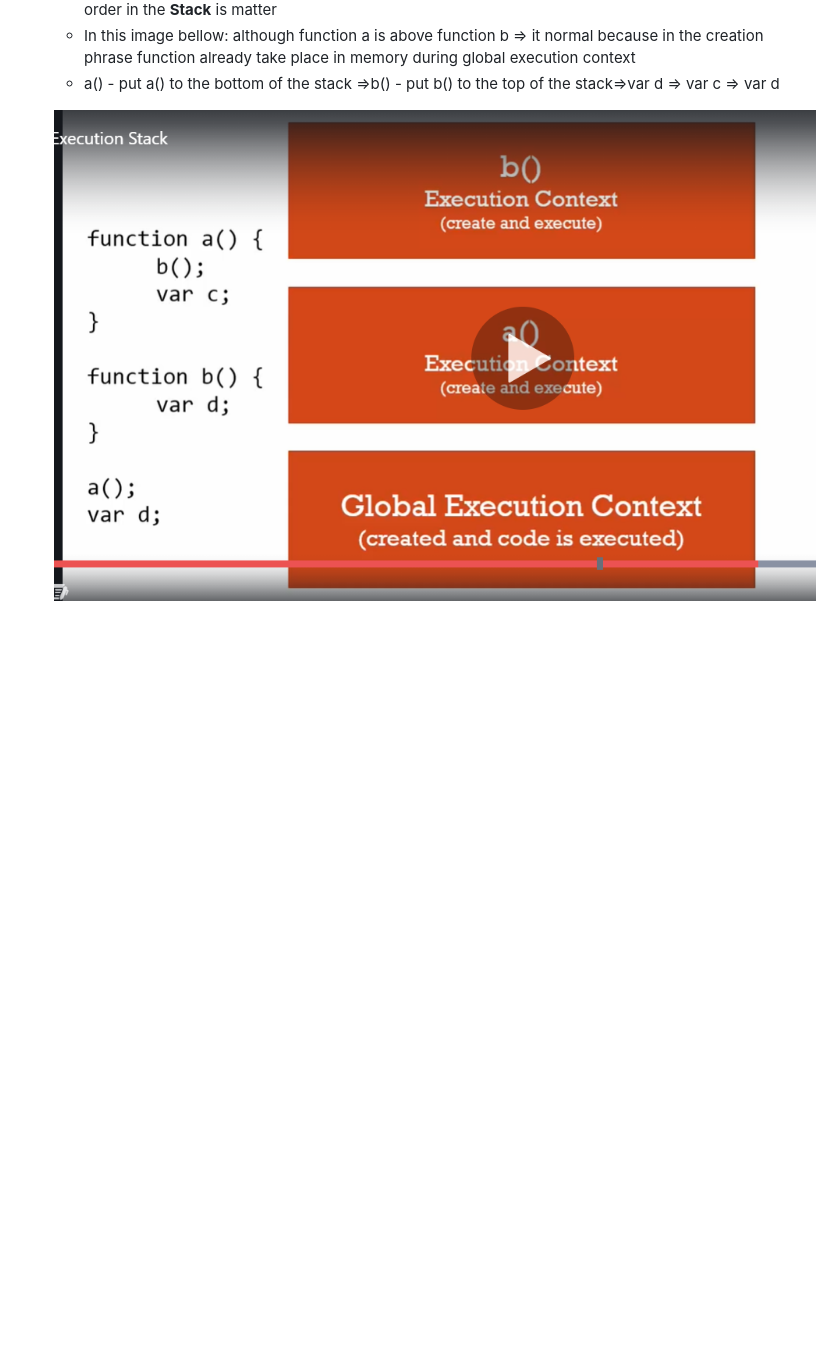
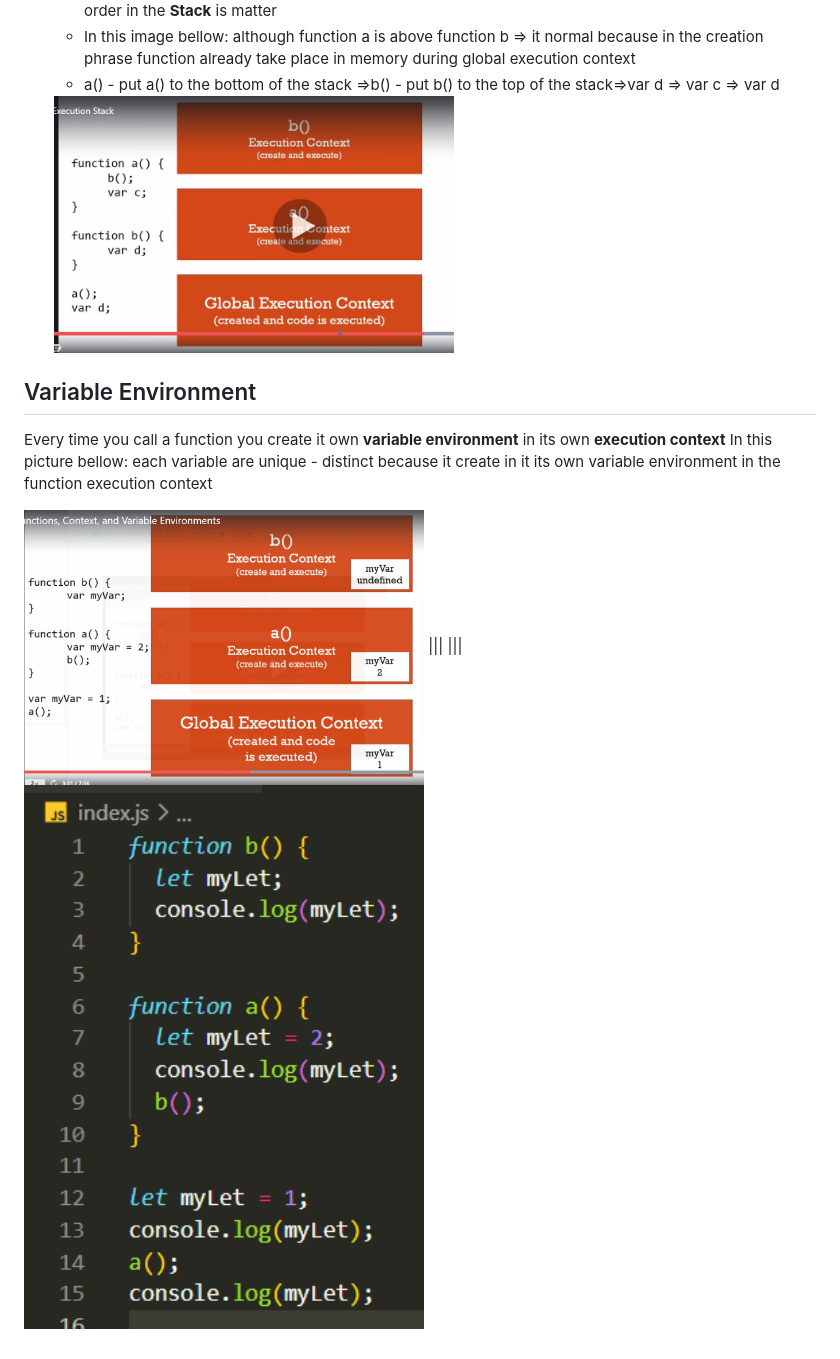
Before and after one commit to ngtn0502/javascript-note, a Markdown page: README.md, the part around the change printed below. Rendered like a GitHub page; pictures changed too: image/4.PNG (added), image/5.PNG (added); blank space fills up the shorter version.

```diff
--- a/README.md
+++ b/README.md
@@ -54,4 +58,11 @@ there are lot of lexical environment. Which one is currently running is managed
     - In this image bellow: although function a is above function b => it normal because in the creation phrase function already take place in memory during global execution context
     - a() - put a() to the bottom of the stack =>b() - put b() to the top of the stack=>var d => var c => var d
 
-    ![Execution context](./image/executionContext3.PNG)
+    <img src="./image/executionContext3.PNG" width="400" height="300" >
+
+## Variable Environment
+
+Every time you call a function you create it own **variable environment** in its own **execution context**
+In this picture bellow: each variable are unique - distinct because it create in it its own variable environment in the function execution context
+
+<img src="./image/4.PNG" width="400" height="300" > ||| ||| <img src="./image/5.PNG" width="400" height="300" >
```
Also changed, not shown: other parts of README.md (+17 -13 lines), 1 other file.
